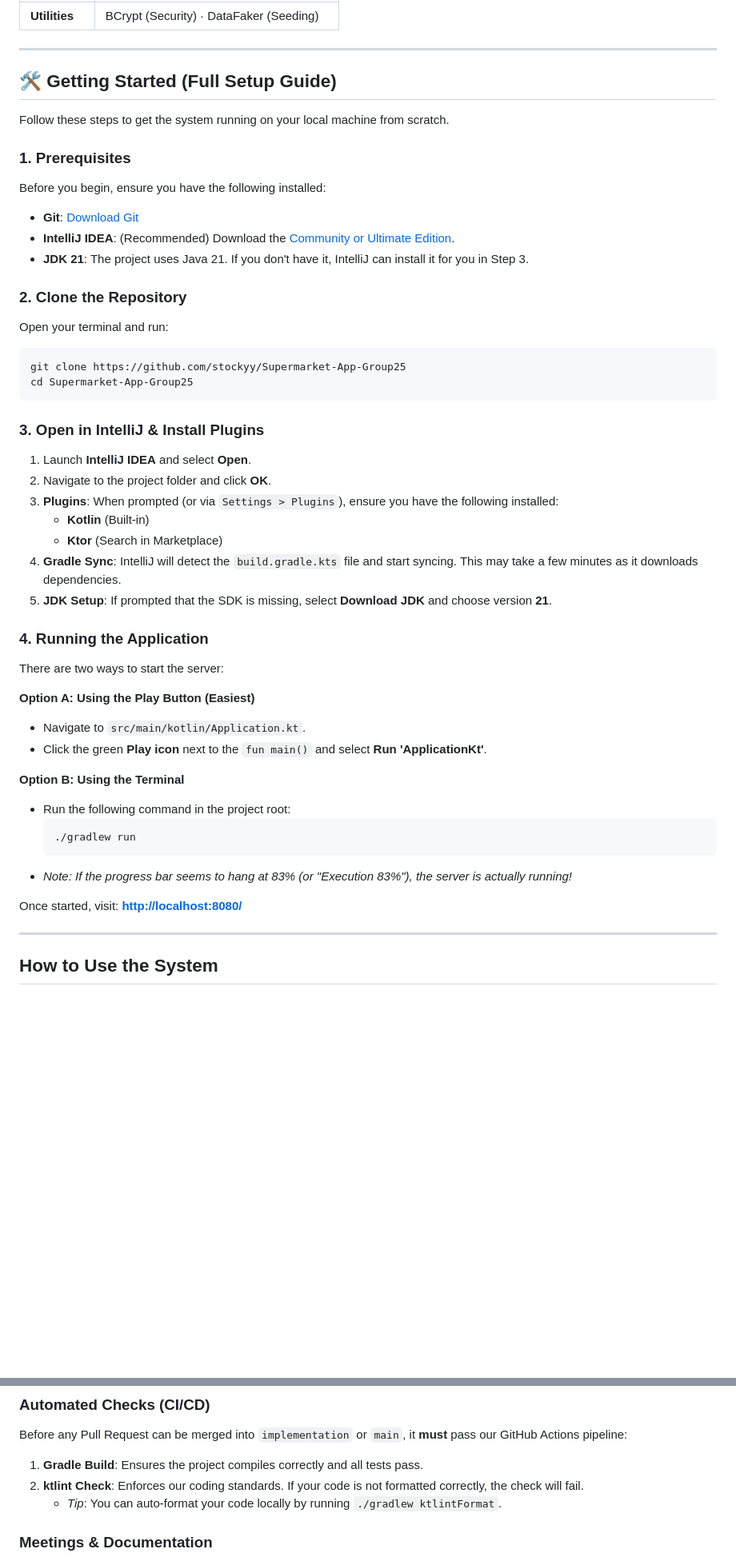
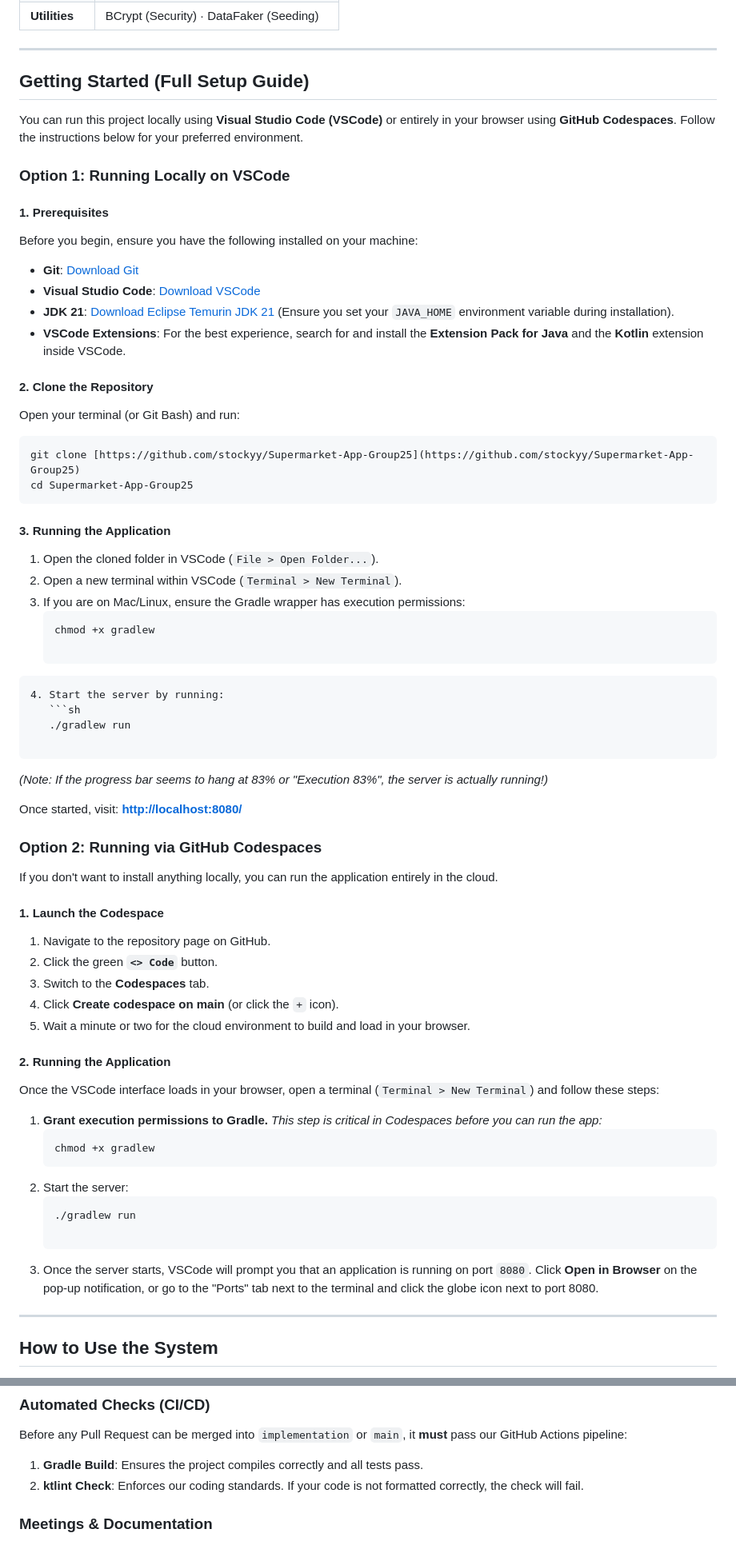
Before and after one commit to stockyy/Supermarket-App-Group25, a Markdown page: README.md, 2 parts joined by grey strips. Shown at 80% size. Drawn GitHub-style; blank space fills up the shorter version.

Commit message:
ReadMe guide updated

````diff
--- a/README.md
+++ b/README.md
@@ -21,48 +21,67 @@ This platform is designed to support the entire lifecycle of a modern online sup
 
 ---
 
-## 🛠 Getting Started (Full Setup Guide)
+## Getting Started (Full Setup Guide)
 
-Follow these steps to get the system running on your local machine from scratch.
+You can run this project locally using **Visual Studio Code (VSCode)** or entirely in your browser using **GitHub Codespaces**. Follow the instructions below for your preferred environment.
 
-### 1. Prerequisites
-Before you begin, ensure you have the following installed:
-- **Git**: [Download Git](https://git-scm.com/downloads)
-- **IntelliJ IDEA**: (Recommended) Download the [Community or Ultimate Edition](https://www.jetbrains.com/idea/download/).
-- **JDK 21**: The project uses Java 21. If you don't have it, IntelliJ can install it for you in Step 3.
+### Option 1: Running Locally on VSCode
 
-### 2. Clone the Repository
-Open your terminal and run:
+#### 1. Prerequisites
+Before you begin, ensure you have the following installed on your machine:
+*   **Git**: [Download Git](https://git-scm.com/downloads)
+*   **Visual Studio Code**: [Download VSCode](https://code.visualstudio.com/download)
+*   **JDK 21**: [Download Eclipse Temurin JDK 21](https://adoptium.net/temurin/releases/?version=21) (Ensure you set your `JAVA_HOME` environment variable during installation).
+*   **VSCode Extensions**: For the best experience, search for and install the **Extension Pack for Java** and the **Kotlin** extension inside VSCode.
+
+#### 2. Clone the Repository
+Open your terminal (or Git Bash) and run:
 ```sh
-git clone https://github.com/stockyy/Supermarket-App-Group25
+git clone [https://github.com/stockyy/Supermarket-App-Group25](https://github.com/stockyy/Supermarket-App-Group25)
 cd Supermarket-App-Group25
 ```
 
-### 3. Open in IntelliJ & Install Plugins
-1. Launch **IntelliJ IDEA** and select **Open**.
-2. Navigate to the project folder and click **OK**.
-3. **Plugins**: When prompted (or via `Settings > Plugins`), ensure you have the following installed:
-   - **Kotlin** (Built-in)
-   - **Ktor** (Search in Marketplace)
-4. **Gradle Sync**: IntelliJ will detect the `build.gradle.kts` file and start syncing. This may take a few minutes as it downloads dependencies.
-5. **JDK Setup**: If prompted that the SDK is missing, select **Download JDK** and choose version **21**.
+#### 3. Running the Application
+1. Open the cloned folder in VSCode (`File > Open Folder...`).
+2. Open a new terminal within VSCode (`Terminal > New Terminal`).
+3. If you are on Mac/Linux, ensure the Gradle wrapper has execution permissions:
+   ```sh
+   chmod +x gradlew
 
-### 4. Running the Application
-There are two ways to start the server:
+```
+4. Start the server by running:
+   ```sh
+   ./gradlew run
 
-**Option A: Using the Play Button (Easiest)**
-- Navigate to `src/main/kotlin/Application.kt`.
-- Click the green **Play icon** next to the `fun main()` and select **Run 'ApplicationKt'**.
-
-**Option B: Using the Terminal**
-- Run the following command in the project root:
-  ```sh
-  ./gradlew run
-  ```
-- *Note: If the progress bar seems to hang at 83% (or "Execution 83%"), the server is actually running!*
+```
+*(Note: If the progress bar seems to hang at 83% or "Execution 83%", the server is actually running!)*
 
 Once started, visit: **[http://localhost:8080/](http://localhost:8080/)**
 
+
+### Option 2: Running via GitHub Codespaces
+
+If you don't want to install anything locally, you can run the application entirely in the cloud.
+
+#### 1. Launch the Codespace
+1. Navigate to the repository page on GitHub.
+2. Click the green **`<> Code`** button.
+3. Switch to the **Codespaces** tab.
+4. Click **Create codespace on main** (or click the `+` icon).
+5. Wait a minute or two for the cloud environment to build and load in your browser.
+
+#### 2. Running the Application
+Once the VSCode interface loads in your browser, open a terminal (`Terminal > New Terminal`) and follow these steps:
+
+1. **Grant execution permissions to Gradle.** *This step is critical in Codespaces before you can run the app:*
+   ```sh
+   chmod +x gradlew
+   ```
+2. Start the server:
+   ```sh
+   ./gradlew run
+
+3. Once the server starts, VSCode will prompt you that an application is running on port `8080`. Click **Open in Browser** on the pop-up notification, or go to the "Ports" tab next to the terminal and click the globe icon next to port 8080.
 ---
 
 ##  How to Use the System
@@ -135,7 +148,6 @@ To maintain code quality and system stability, we adhere to the following workfl
 Before any Pull Request can be merged into `implementation` or `main`, it **must** pass our GitHub Actions pipeline:
 1.  **Gradle Build**: Ensures the project compiles correctly and all tests pass.
 2.  **ktlint Check**: Enforces our coding standards. If your code is not formatted correctly, the check will fail.
-    - *Tip*: You can auto-format your code locally by running `./gradlew ktlintFormat`.
 
 ### Meetings & Documentation
 - Regular team meetings and retrospectives are held to track progress against sprint goals.
````
Also changed, not shown: other parts of README.md (+12 -18 lines).
